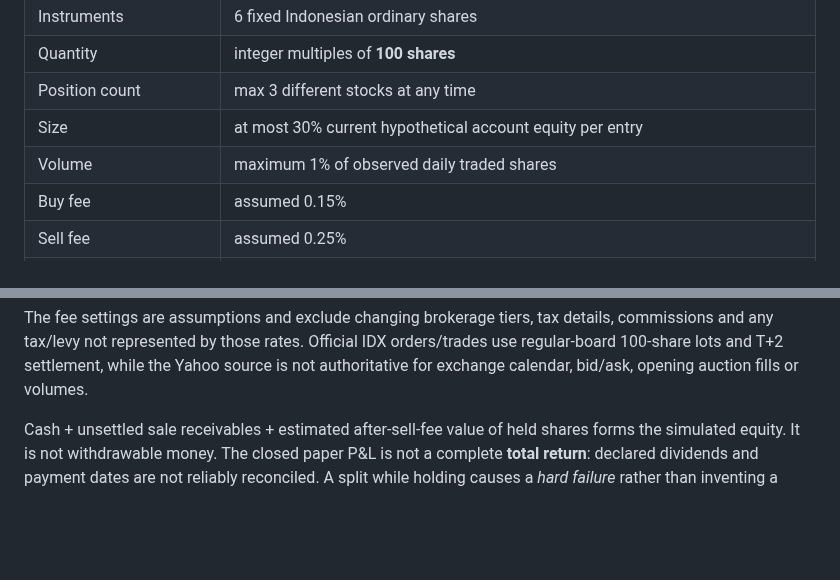
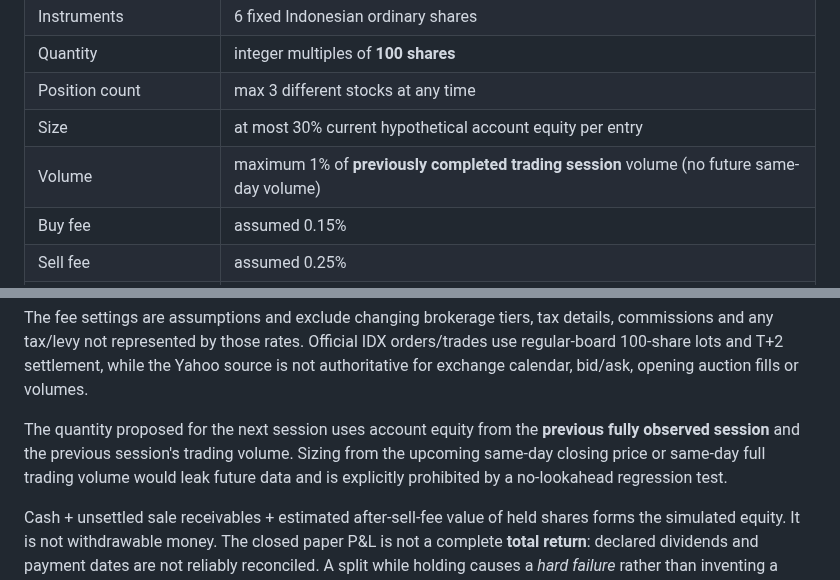
Before and after one commit to 0xzein-eth/crypto-strategy-lab, a Markdown page: stock_lab/README.md, 2 parts joined by grey strips. Rendered like a GitHub page; blank space fills up the shorter version.

Commit message:
docs: prohibit position sizing from next-day close/total volume; bound orders using prior close-equity and prior market volume

```diff
--- a/stock_lab/README.md
+++ b/stock_lab/README.md
@@ -72,7 +72,7 @@ never according to recent winner rankings.
 | Quantity | integer multiples of **100 shares** |
 | Position count | max 3 different stocks at any time |
 | Size | at most 30% current hypothetical account equity per entry |
-| Volume | maximum 1% of observed daily traded shares |
+| Volume | maximum 1% of **previously completed trading session** volume (no future same-day volume) |
 | Buy fee | assumed 0.15% |
 | Sell fee | assumed 0.25% |
 | Additional buy/sell open friction | 0.10% each side |
@@ -86,6 +86,12 @@ tax details, commissions and any tax/levy not represented by those
 rates. Official IDX orders/trades use regular-board 100-share lots and
 T+2 settlement, while the Yahoo source is not authoritative for
 exchange calendar, bid/ask, opening auction fills or volumes.
+
+The quantity proposed for the next session uses account equity from
+the **previous fully observed session** and the previous session's
+trading volume. Sizing from the upcoming same-day closing price or
+same-day full trading volume would leak future data and is explicitly
+prohibited by a no-lookahead regression test.
 
 Cash + unsettled sale receivables + estimated after-sell-fee value of
 held shares forms the simulated equity. It is not withdrawable
```
